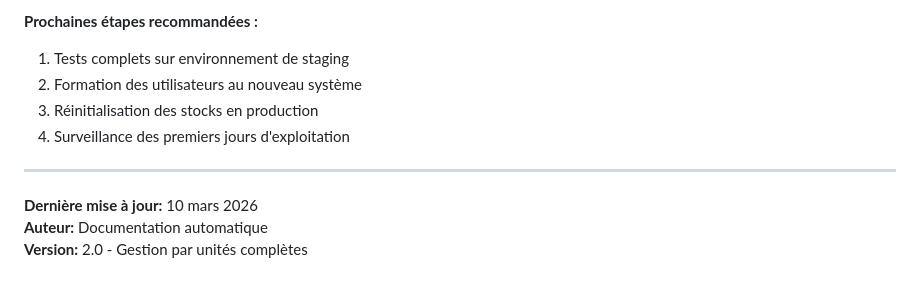
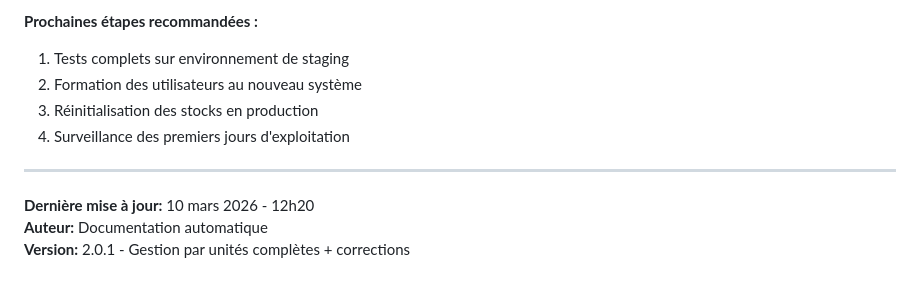
Before and after one commit to rorophil/airbar, a Markdown page: information/synthese-evolution-stock-mars-2026.md, the part around one of its changes. Drawn GitHub-style.

```diff
--- a/information/synthese-evolution-stock-mars-2026.md
+++ b/information/synthese-evolution-stock-mars-2026.md
@@ -691,6 +759,6 @@ Cette refonte majeure transforme la gestion du stock d'un système purement comp
 
 ---
 
-**Dernière mise à jour:** 10 mars 2026
+**Dernière mise à jour:** 10 mars 2026 - 12h20
 **Auteur:** Documentation automatique
-**Version:** 2.0 - Gestion par unités complètes
+**Version:** 2.0.1 - Gestion par unités complètes + corrections
```
Also changed, not shown: other parts of information/synthese-evolution-stock-mars-2026.md (+68 -0 lines).
